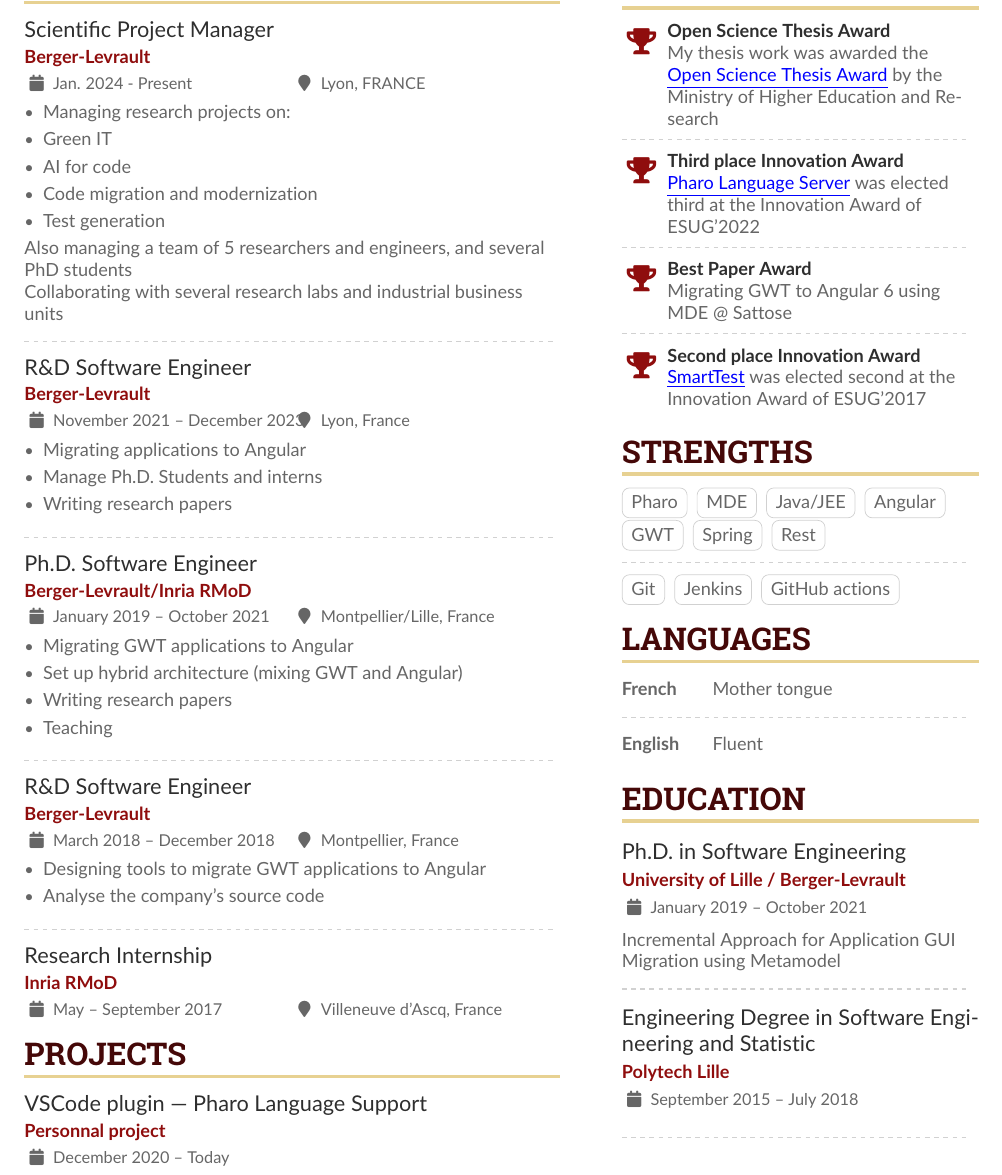
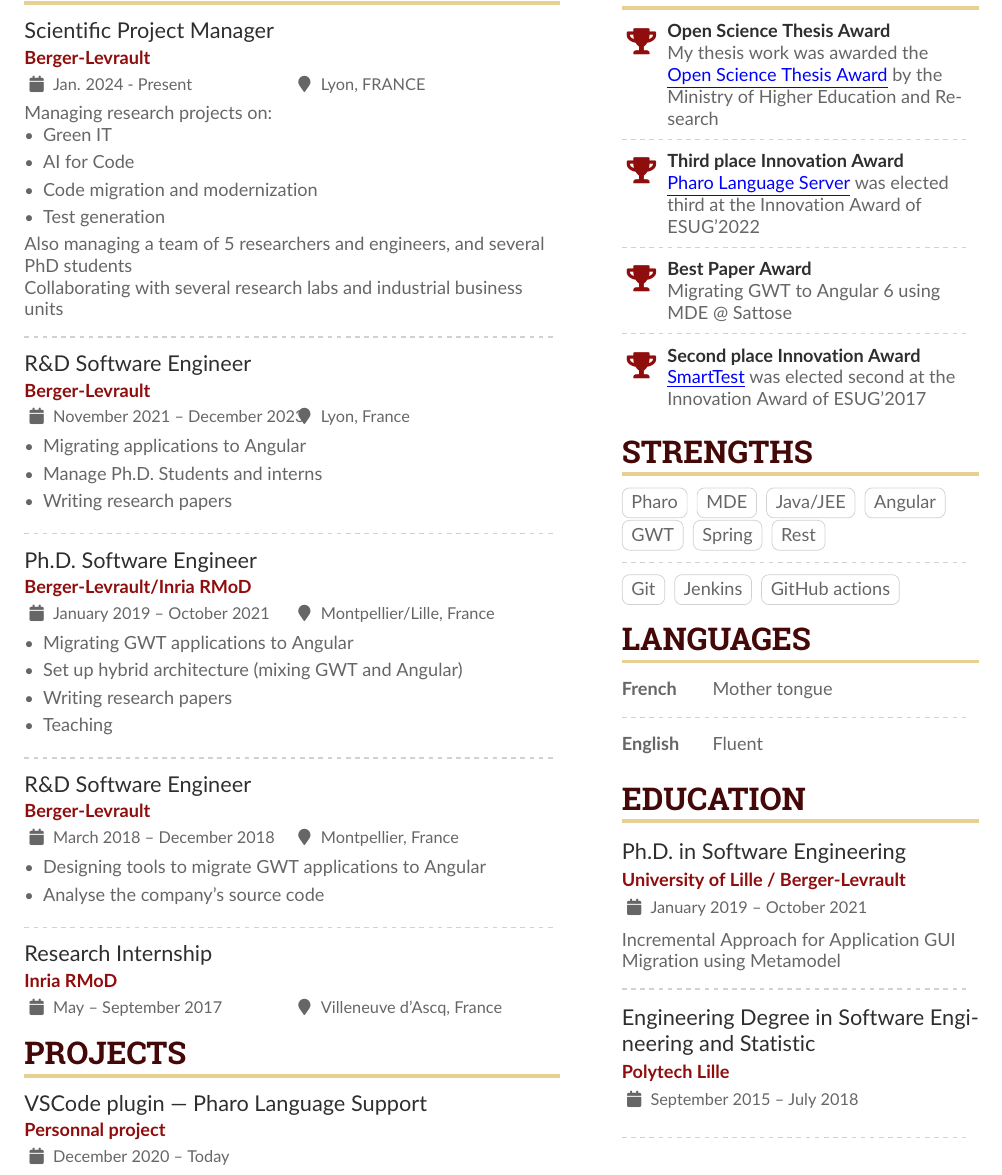
Before and after one commit to badetitou/CV-en, a LaTeX CV (sample.tex): part of page 1 of 6, cut so that both start at the same text. Compiled offline with pdfLaTeX.

Commit message:
update cv

```diff
--- a/sample.tex
+++ b/sample.tex
@@ -121,10 +121,11 @@
 
 \cvevent{Scientific Project Manager}{Berger-Levrault}{Jan. 2024 - Present}{Lyon, FRANCE}
 
+Managing research projects on:
+
 \begin{itemize}
-\item Managing research projects on:
 \item Green IT
-\item AI for code
+\item AI for Code
 \item Code migration and modernization
 \item Test generation
 \end{itemize}
```
